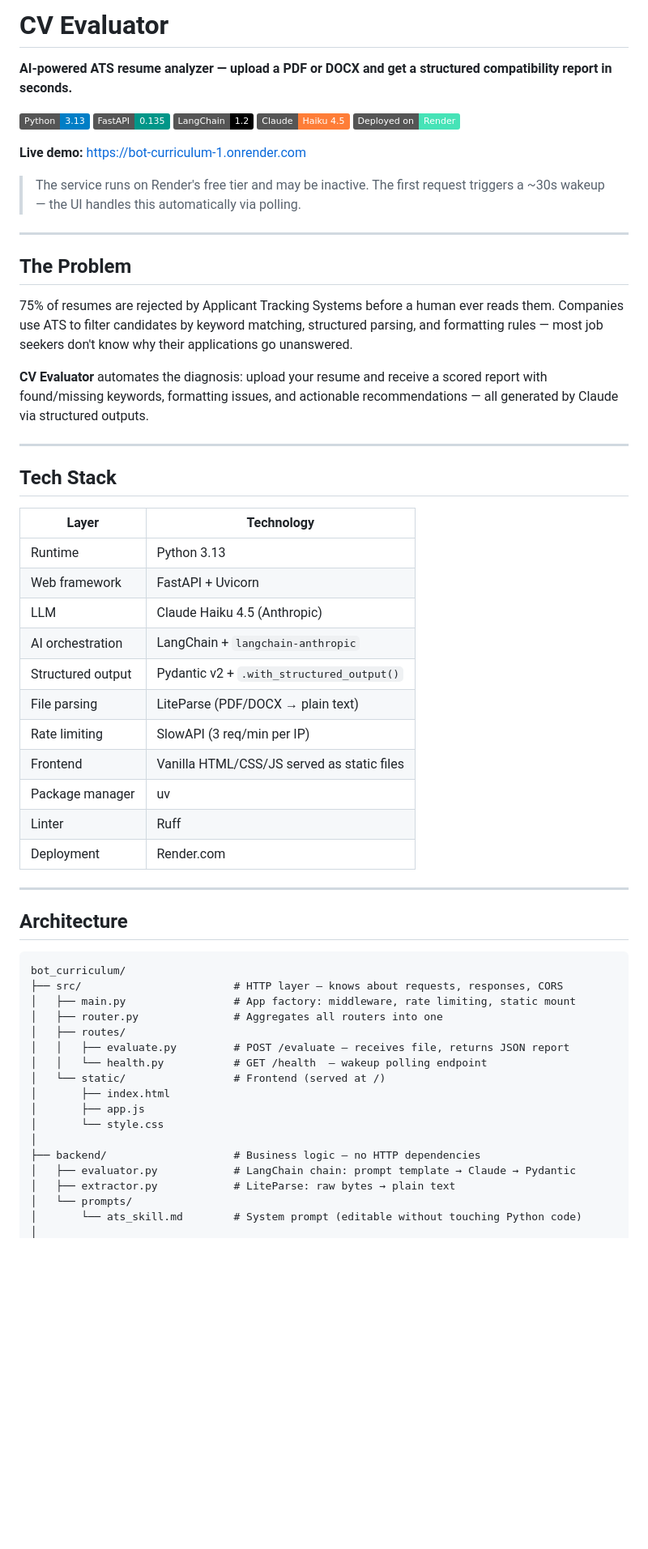
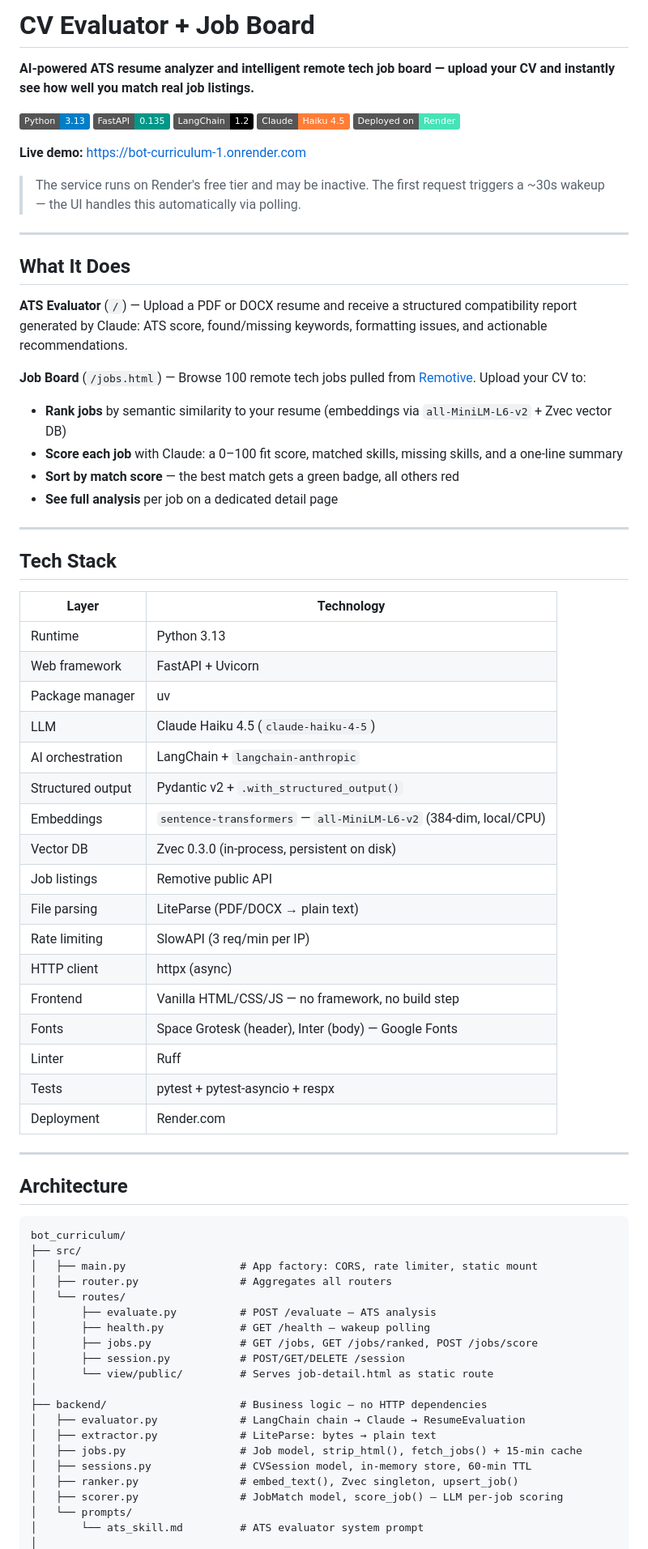
Before and after one commit to pabloler21/bot_curriculum, a Markdown page: README.md, the part around one of its changes. Shown at 81% size. GitHub-like rendering; badges without logos; blank space fills up the shorter version.

Commit message:
docs: rewrite README with full project scope — job board, tech stack, API reference

````diff
--- a/README.md
+++ b/README.md
@@ -1,6 +1,6 @@
-# CV Evaluator
+# CV Evaluator + Job Board
 
-**AI-powered ATS resume analyzer — upload a PDF or DOCX and get a structured compatibility report in seconds.**
+**AI-powered ATS resume analyzer and intelligent remote tech job board — upload your CV and instantly see how well you match real job listings.**
 
 ![Python](https://img.shields.io/badge/Python-3.13-blue?logo=python)
 ![FastAPI](https://img.shields.io/badge/FastAPI-0.135-009688?logo=fastapi)
@@ -14,28 +14,38 @@
 
 ---
 
-## The Problem
+## What It Does
 
-75% of resumes are rejected by Applicant Tracking Systems before a human ever reads them. Companies use ATS to filter candidates by keyword matching, structured parsing, and formatting rules — most job seekers don't know why their applications go unanswered.
+**ATS Evaluator** (`/`) — Upload a PDF or DOCX resume and receive a structured compatibility report generated by Claude: ATS score, found/missing keywords, formatting issues, and actionable recommendations.
 
-**CV Evaluator** automates the diagnosis: upload your resume and receive a scored report with found/missing keywords, formatting issues, and actionable recommendations — all generated by Claude via structured outputs.
+**Job Board** (`/jobs.html`) — Browse 100 remote tech jobs pulled from [Remotive](https://remotive.com). Upload your CV to:
+- **Rank jobs** by semantic similarity to your resume (embeddings via `all-MiniLM-L6-v2` + Zvec vector DB)
+- **Score each job** with Claude: a 0–100 fit score, matched skills, missing skills, and a one-line summary
+- **Sort by match score** — the best match gets a green badge, all others red
+- **See full analysis** per job on a dedicated detail page
 
 ---
 
 ## Tech Stack
 
 | Layer | Technology |
-|-------|-----------|
+|---|---|
 | Runtime | Python 3.13 |
 | Web framework | FastAPI + Uvicorn |
-| LLM | Claude Haiku 4.5 (Anthropic) |
+| Package manager | uv |
+| LLM | Claude Haiku 4.5 (`claude-haiku-4-5`) |
 | AI orchestration | LangChain + `langchain-anthropic` |
 | Structured output | Pydantic v2 + `.with_structured_output()` |
+| Embeddings | `sentence-transformers` — `all-MiniLM-L6-v2` (384-dim, local/CPU) |
+| Vector DB | Zvec 0.3.0 (in-process, persistent on disk) |
+| Job listings | Remotive public API |
 | File parsing | LiteParse (PDF/DOCX → plain text) |
 | Rate limiting | SlowAPI (3 req/min per IP) |
-| Frontend | Vanilla HTML/CSS/JS served as static files |
-| Package manager | uv |
+| HTTP client | httpx (async) |
+| Frontend | Vanilla HTML/CSS/JS — no framework, no build step |
+| Fonts | Space Grotesk (header), Inter (body) — Google Fonts |
 | Linter | Ruff |
+| Tests | pytest + pytest-asyncio + respx |
 | Deployment | Render.com |
 
 ---
@@ -44,20 +54,23 @@
 
 ```
 bot_curriculum/
-├── src/                        # HTTP layer — knows about requests, responses, CORS
-│   ├── main.py                 # App factory: middleware, rate limiting, static mount
-│   ├── router.py               # Aggregates all routers into one
-│   ├── routes/
-│   │   ├── evaluate.py         # POST /evaluate — receives file, returns JSON report
-│   │   └── health.py           # GET /health  — wakeup polling endpoint
-│   └── static/                 # Frontend (served at /)
-│       ├── index.html
-│       ├── app.js
-│       └── style.css
+├── src/
+│   ├── main.py                  # App factory: CORS, rate limiter, static mount
+│   ├── router.py                # Aggregates all routers
+│   └── routes/
+│       ├── evaluate.py          # POST /evaluate — ATS analysis
+│       ├── health.py            # GET /health — wakeup polling
+│       ├── jobs.py              # GET /jobs, GET /jobs/ranked, POST /jobs/score
+│       ├── session.py           # POST/GET/DELETE /session
+│       └── view/public/         # Serves job-detail.html as static route
 │
-├── backend/                    # Business logic — no HTTP dependencies
-│   ├── evaluator.py            # LangChain chain: prompt template → Claude → Pydantic
-│   ├── extractor.py            # LiteParse: raw bytes → plain text
+├── backend/                     # Business logic — no HTTP dependencies
+│   ├── evaluator.py             # LangChain chain → Claude → ResumeEvaluation
+│   ├── extractor.py             # LiteParse: bytes → plain text
+│   ├── jobs.py                  # Job model, strip_html(), fetch_jobs() + 15-min cache
+│   ├── sessions.py              # CVSession model, in-memory store, 60-min TTL
+│   ├── ranker.py                # embed_text(), Zvec singleton, upsert_job()
+│   ├── scorer.py                # JobMatch model, score_job() — LLM per-job scoring
 │   └── prompts/
-│       └── ats_skill.md        # System prompt (editable without touching Python code)
+│       └── ats_skill.md         # ATS evaluator system prompt
 │
````
Also changed, not shown: other parts of README.md (+186 -111 lines).
